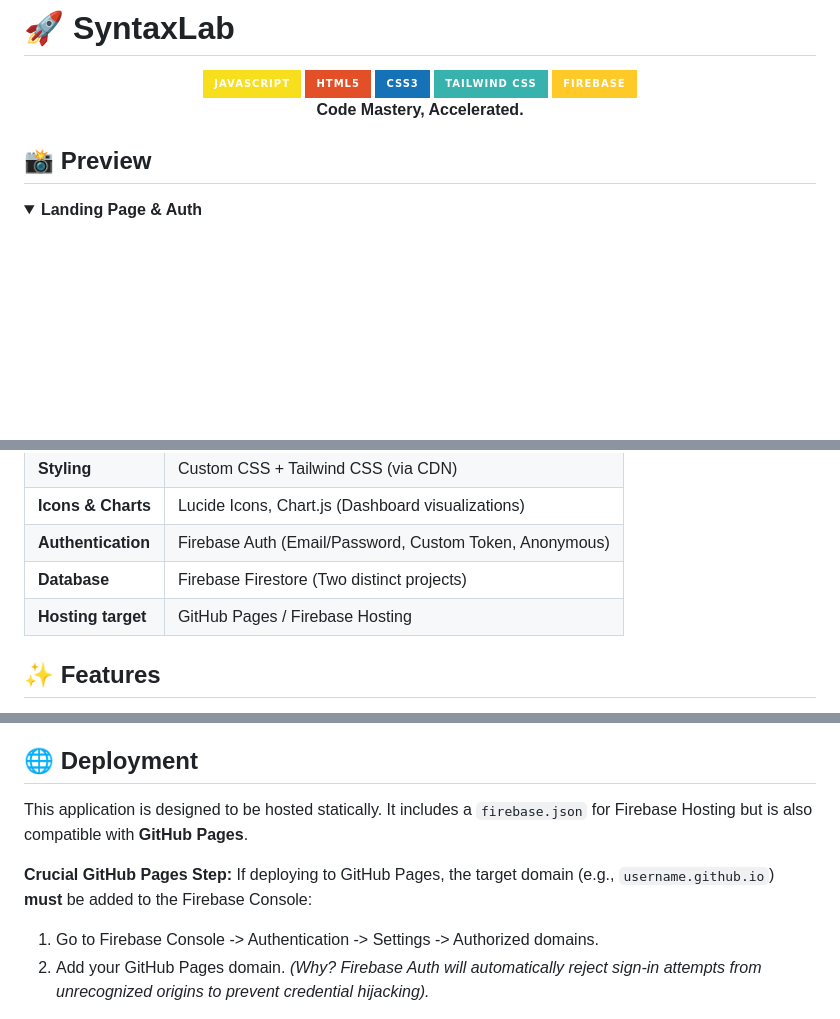
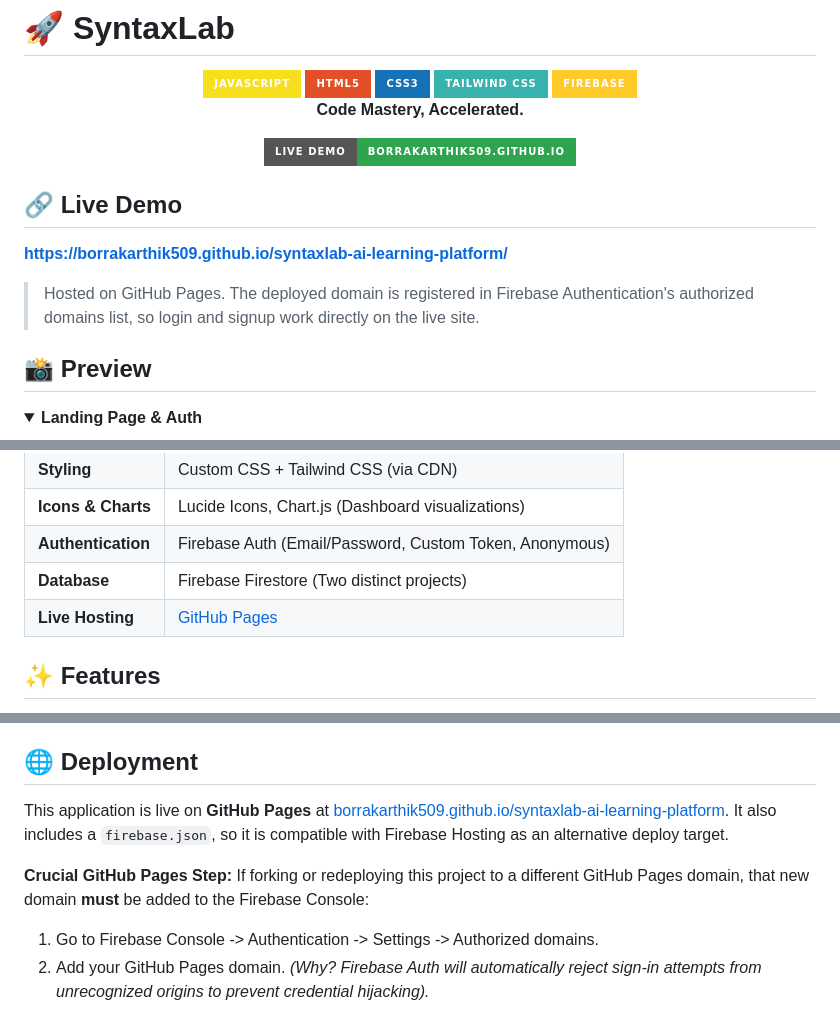
Before and after one commit to Borrakarthik509/syntaxlab-ai-learning-platform, a Markdown page: README.md, 3 parts joined by grey strips. Rendered like a GitHub page; badges without logos; blank space fills up the shorter version.

```diff
--- a/README.md
+++ b/README.md
@@ -11,6 +11,18 @@
 <p align="center">
   <b>Code Mastery, Accelerated.</b>
 </p>
+
+<p align="center">
+  <a href="https://borrakarthik509.github.io/syntaxlab-ai-learning-platform/">
+    <img src="https://img.shields.io/badge/Live_Demo-borrakarthik509.github.io-2EA44F?style=for-the-badge&logo=github&logoColor=white" alt="Live Demo" />
+  </a>
+</p>
+
+## 🔗 Live Demo
+
+**[https://borrakarthik509.github.io/syntaxlab-ai-learning-platform/](https://borrakarthik509.github.io/syntaxlab-ai-learning-platform/)**
+
+> Hosted on GitHub Pages. The deployed domain is registered in Firebase Authentication's authorized domains list, so login and signup work directly on the live site.
 
 ## 📸 Preview
 
@@ -45,7 +57,7 @@
 | **Icons & Charts** | Lucide Icons, Chart.js (Dashboard visualizations) |
 | **Authentication** | Firebase Auth (Email/Password, Custom Token, Anonymous) |
 | **Database** | Firebase Firestore (Two distinct projects) |
-| **Hosting target** | GitHub Pages / Firebase Hosting |
+| **Live Hosting** | [GitHub Pages](https://borrakarthik509.github.io/syntaxlab-ai-learning-platform/) |
 
 ## ✨ Features
 
@@ -193,10 +206,10 @@ The frontend comes pre-configured with the necessary API keys for both Firebase
 
 ## 🌐 Deployment
 
-This application is designed to be hosted statically. It includes a `firebase.json` for Firebase Hosting but is also compatible with **GitHub Pages**.
+This application is live on **GitHub Pages** at [borrakarthik509.github.io/syntaxlab-ai-learning-platform](https://borrakarthik509.github.io/syntaxlab-ai-learning-platform/). It also includes a `firebase.json`, so it is compatible with Firebase Hosting as an alternative deploy target.
 
 **Crucial GitHub Pages Step:**
-If deploying to GitHub Pages, the target domain (e.g., `username.github.io`) **must** be added to the Firebase Console:
+If forking or redeploying this project to a different GitHub Pages domain, that new domain **must** be added to the Firebase Console:
 1. Go to Firebase Console -> Authentication -> Settings -> Authorized domains.
 2. Add your GitHub Pages domain.
 *(Why? Firebase Auth will automatically reject sign-in attempts from unrecognized origins to prevent credential hijacking).*
```
Also changed, not shown: other parts of README.md (+1 -0 lines).
